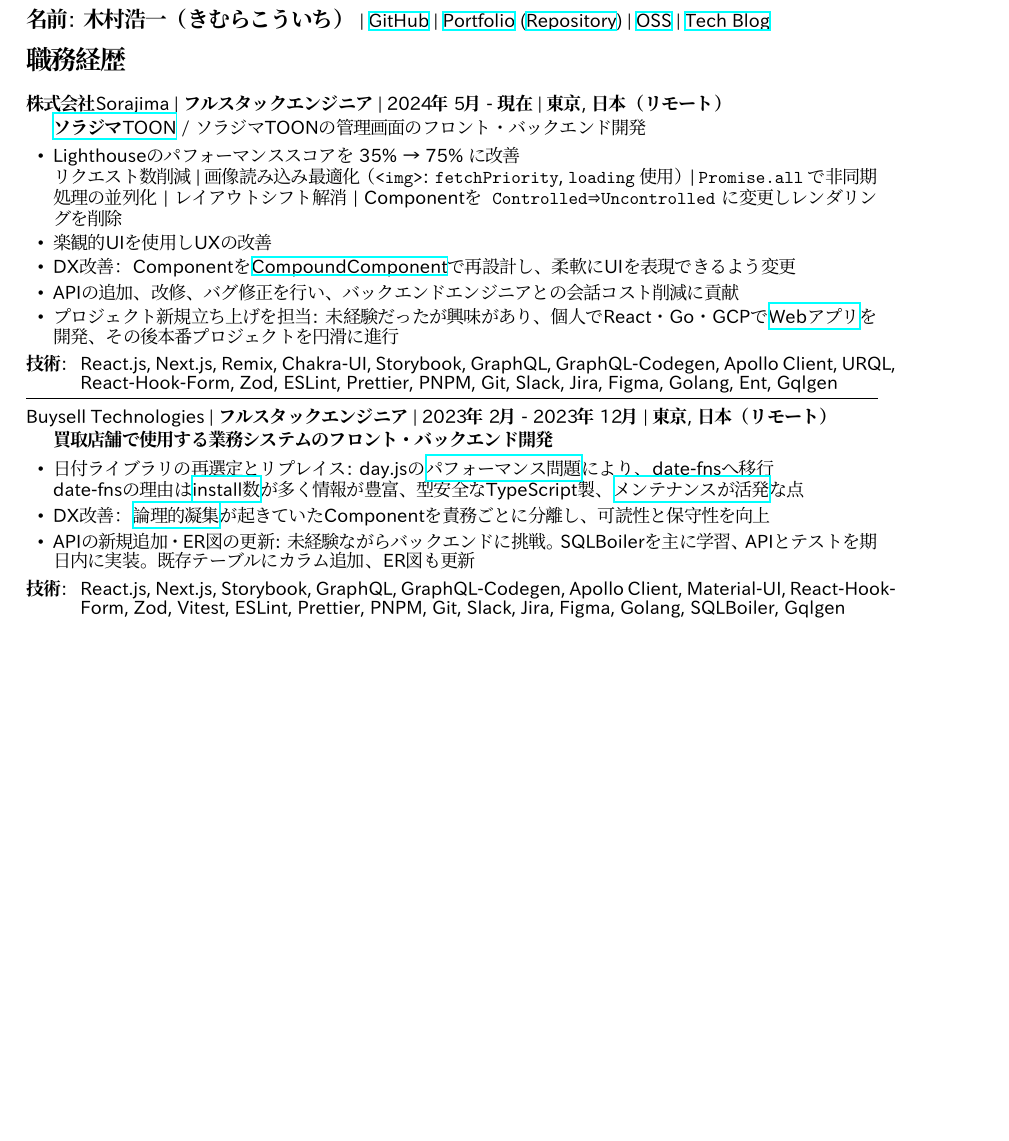
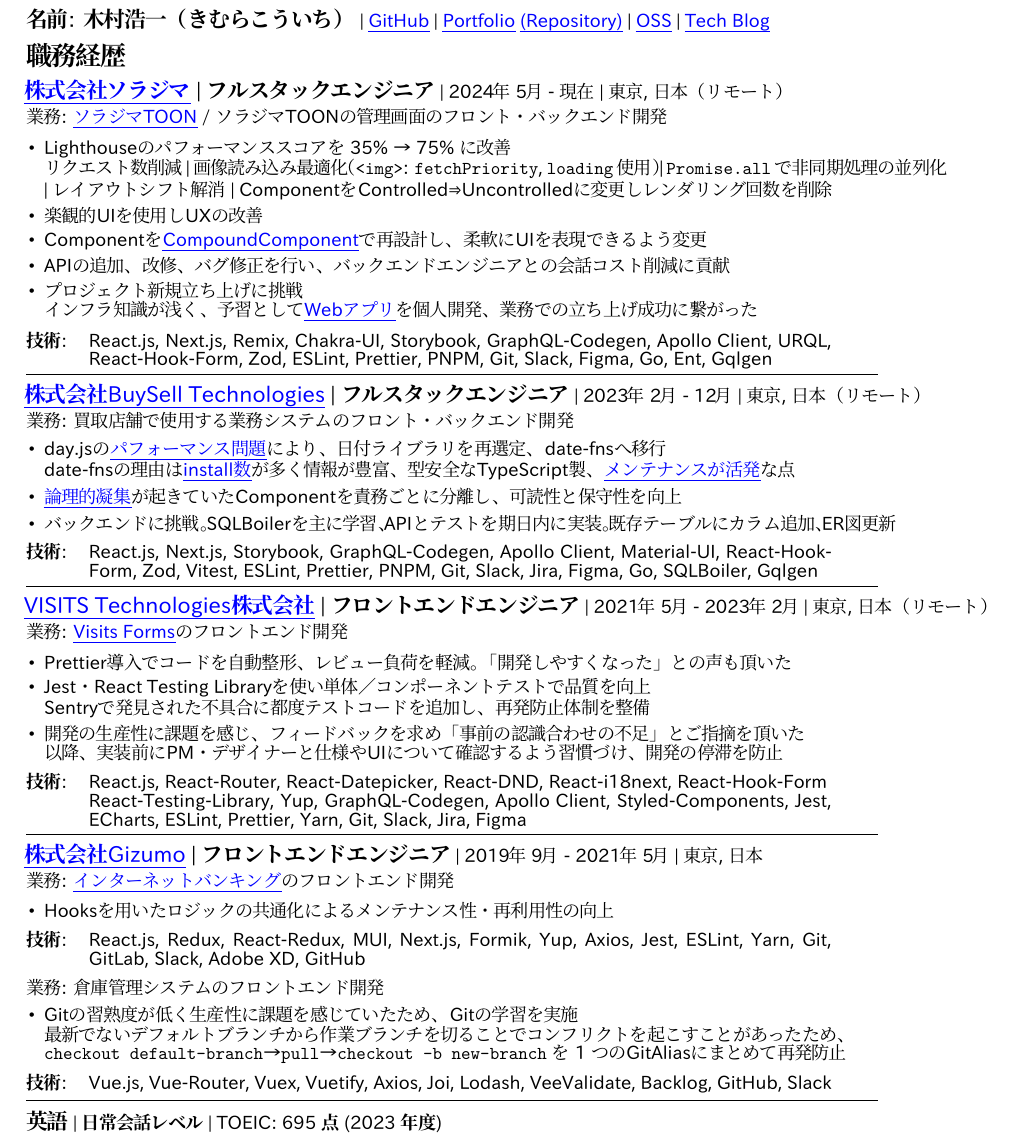
Before and after one commit to kupuma-ru21/kupuma-ru21, a LaTeX CV (resume.tex): part of the page, cut so that both start at the same text, the shorter picture padded with empty space. Compiled offline with XeLaTeX; a missing font is replaced by an installed copy or a similar font.

Commit message:
chore: update resume

```diff
--- a/resume.tex
+++ b/resume.tex
@@ -1,6 +1,8 @@
 % !TEX program = xelatex
 \documentclass{article}
-\usepackage{hyperref}
+\usepackage[normalem]{ulem}
+\usepackage[colorlinks=true, urlcolor=blue]{hyperref}
+\usepackage{xcolor}
 \usepackage{fontspec}
 \usepackage{xeCJK}
 \usepackage{enumitem}
@@ -14,9 +16,13 @@
 \setCJKmonofont{IPAGothic}
 \linespread{0.2}
 \xeCJKsetup{
-  CJKglue = {\hskip -0.05em}
+  CJKglue = {\kern -0.05em}
 }
 \setlist[itemize]{itemsep=0.3em, topsep=0.3em, parsep=0em}
+\newcommand{\jobentry}[2]{%
+  \hbox{\hskip -0.1em {\large \textbf{#1}} | #2}%
+}
+\newcommand{\link}[2]{\href{#1}{\uline{#2}}}
 
 \XeTeXinterchartokenstate=1
 \newXeTeXintercharclass\english
@@ -77,72 +83,154 @@
 
 \noindent
 \textbf{\large 名前: 木村 浩一（きむら こういち）} \textbar\
-\href{https://github.com/kupuma-ru21}{GitHub} \textbar\
-\href{https://kupuma-ru21.com/}{Portfolio} (\href{https://github.com/kupuma-ru21/portfolio}{Repository}) \textbar\
-\href{https://github.com/kupuma-ru21/kupuma-ru21/blob/main/OSS.md}{OSS} \textbar\
-\href{https://github.com/kupuma-ru21/kupuma-ru21/blob/main/TECH_BLOG.md}{Tech Blog}
+\link{https://github.com/kupuma-ru21}{GitHub} \textbar\
+\link{https://kupuma-ru21.com/}{Portfolio} \link{https://github.com/kupuma-ru21/portfolio}{(Repository)} \textbar\
+\link{https://github.com/kupuma-ru21/kupuma-ru21/blob/main/OSS.md}{OSS} \textbar\
+\link{https://zenn.dev/kupuma_ru21}{Tech Blog}
 
-\vspace{-1em}
+\vspace{-1.25em}
 
 \section*{職務経歴}
 
-\noindent
-\textbf{株式会社Sorajima | フルスタックエンジニア | 2024\kern-0.1em年5\kern-0.1em月 - 現在 | 東京, 日本（リモート）}
+\vspace{-0.6em}
+
+\jobentry{\link{https://sorajima.jp}{株式会社ソラジマ} | フルスタックエンジニア}{2024\kern-0.1em年5\kern-0.1em月 - 現在 | 東京, 日本（リモート）}
 
 \vspace{0.15em}
 
-\textbf{\href{https://sorajimatoon.com/}{ソラジマTOON}} / ソラジマTOONの管理画面のフロント・バックエンド開発
+\noindent 業務: {\link{https://sorajimatoon.com}{ソラジマTOON}} / ソラジマTOONの管理画面のフロント・バックエンド開発
 
-\begin{itemize}[leftmargin=1.5em]
+\begin{itemize}[leftmargin=1em]
 
   \item Lighthouseのパフォーマンススコアを35\% → 75\%に改善\\
-  リクエスト数削減 | 画像読み込み最適化（\texttt{<img>}: \texttt{fetchPriority}, \texttt{loading}使用） | \texttt{Promise.all}で非 同期処理の並列化 | レイアウトシフト解消 | Componentを\texttt{Controlled}⇒\texttt{Uncontrolled}に変更しレンダリングを削除
+  リクエスト数削減 | 画像読み込み最適化（\texttt{<img>}: \texttt{fetchPriority}, \texttt{loading}使用） | \texttt{Promise.all}で非 同期処理の並列化 | レイアウトシフト解消 | ComponentをControlled⇒Uncontrolledに変更しレンダリング回数を削除
 
 
   \item 楽観的UIを使用しUXの改善
 
-  \item DX改善：Componentを\href{https://kentcdodds.com/blog/compound-components-with-react-hooks}{CompoundComponent}で再設計し、柔軟にUIを表現できるよう変更
+  \item Componentを\link{https://kentcdodds.com/blog/compound-components-with-react-hooks}{CompoundComponent}で再設計し、柔軟にUIを表現できるよう変更
 
   \item APIの追加、改修、バグ修正を行い、バックエンドエンジニアとの会話コスト削減に貢献
 
-  \item プロジェクト新規立ち上げを担当: 未経験だったが興味があり、個人でReact・Go・GCPで\href{https://github.com/kupuma-ru21/portfolio}{Webアプリ}を開発、その後本番プロジェクトを円滑に進行
+  \item プロジェクト新規立ち上げに挑戦\\
+  インフラ知識が浅く、予習として\link{https://github.com/kupuma-ru21/portfolio}{Webアプリ}を個人開発、業務での立ち上げ成功に繋がった
 
 \end{itemize}
 
 \noindent
-\makebox[3em][l]{\textbf{技術:}}%
-\parbox[t]{\dimexpr\linewidth-2em\relax}{
-React.js, Next.js, Remix, Chakra-UI, Storybook, GraphQL, GraphQL-Codegen, Apollo Client, URQL, React-Hook-Form, Zod, ESLint, Prettier, PNPM, Git, Slack, Jira, Figma, Golang, Ent, Gqlgen
+\begin{tabular}{@{}l l}
+\textbf{技術:} & \parbox[t]{\dimexpr\linewidth-6em\relax}{
+  React.js, Next.js, Remix, Chakra-UI, Storybook, GraphQL-Codegen, Apollo Client, URQL, React-Hook-Form, Zod, ESLint, Prettier, PNPM, Git, Slack, Figma, Go, Ent, Gqlgen
 }
+\end{tabular}
 
 \vspace{0.15em}
 \noindent\rule{\linewidth}{0.4pt}
 \vspace{0.15em}
 
-\noindent
-\textbf{Buysell Technologies | フルスタックエンジニア | 2023\kern-0.1em年2\kern-0.1em月 - 2023\kern-0.1em年12\kern-0.1em月 | 東京, 日本（リモート）}
+\jobentry{\link{https://buysell-technologies.com}{株式会社BuySell Technologies} | フルスタックエンジニア}{2023\kern-0.1em年2\kern-0.1em月 - 12\kern-0.1em月 | 東京, 日本（リモート）}
 
 \vspace{0.15em}
 
-\textbf{買取店舗で使用する業務システムのフロント・バックエンド開発}
+\noindent 業務: 買取店舗で使用する業務システムのフロント・バックエンド開発
 
-\begin{itemize}[leftmargin=1.5em]
+\begin{itemize}[leftmargin=1em]
 
-  \item 日付ライブラリの再選定とリプレイス: day.jsの\href{https://github.com/iamkun/dayjs/issues/1236}{パフォーマンス問題}により、date-fnsへ移行\\
-  date-fnsの理由は\href{https://npmtrends.com/date-fns-vs-dayjs-vs-luxon}{install数}が多く情報が豊富、型安全なTypeScript製、\href{https://github.com/date-fns/date-fns/graphs/contributors}{メンテナンスが活発}な点
+  \item day.jsの\link{https://github.com/iamkun/dayjs/issues/1236}{パフォーマンス問題}により、日付ライブラリを再選定、date-fnsへ移行\\
+  date-fnsの理由は\link{https://npmtrends.com/date-fns-vs-dayjs-vs-js-joda-vs-luxon}{install数}が多く情報が豊富、型安全なTypeScript製、\link{https://github.com/date-fns/date-fns/graphs/contributors}{メンテナンスが活発}な点
 
-  \item DX改善：\href{https://speakerdeck.com/sonatard/coheision-coupling?slide=29}{論理的凝集}が起きていたComponentを責務ごとに分離し、可読性と保守性を向上
+  \item \link{https://speakerdeck.com/sonatard/coheision-coupling?slide=29}{論理的凝集}が起きていたComponentを責務ごとに分離し、可読性と保守性を向上
 
-  \item APIの新規追加・ER図の更新:
-  未経験ながらバックエンドに挑戦。SQLBoilerを主に学習、APIとテストを期日内に実装。既存テーブルにカラム追加、ER図も更新
+  \item バックエンドに挑戦。SQLBoilerを主に学習、APIとテストを期日内に実装。既存テーブルにカラム追加、ER図更新
 
 \end{itemize}
 
 \noindent
-\makebox[3em][l]{\textbf{技術:}}%
-\parbox[t]{\dimexpr\linewidth-2em\relax}{
-React.js, Next.js, Storybook, GraphQL, GraphQL-Codegen, Apollo Client, Material-UI, React-Hook-Form, Zod, Vitest, ESLint, Prettier, PNPM, Git, Slack, Jira, Figma, Golang, SQLBoiler, Gqlgen
+\begin{tabular}{@{}l l}
+\textbf{技術:} & \parbox[t]{\dimexpr\linewidth-6em\relax}{
+  React.js, Next.js, Storybook, GraphQL-Codegen, Apollo Client, Material-UI, React-Hook-Form, Zod, Vitest, ESLint, Prettier, PNPM, Git, Slack, Jira, Figma, Go, SQLBoiler, Gqlgen
 }
+\end{tabular}
 
+\vspace{0.15em}
+\noindent\rule{\linewidth}{0.4pt}
+\vspace{0.15em}
+
+\jobentry{\link{https://visits.world}{VISITS Technologies株式会社} \textbar\ フロントエンドエンジニア}{2021\kern-0.1em年5\kern-0.1em月 - 2023\kern-0.1em年2\kern-0.1em月 \textbar\ 東京, 日本（リモート）}
+
+\vspace{0.15em}
+
+\noindent 業務: {\link{https://visitsforms.com}{Visits Forms}}のフロントエンド開発
+
+\begin{itemize}[leftmargin=1em]
+
+\item Prettier導入でコードを自動整形、レビュー負荷を軽減。「開発しやすくなった」との声も頂いた
+
+\item Jest・React Testing Libraryを使い単体／コンポーネントテストで品質を向上\\
+Sentryで発見された不具合に都度テストコードを追加し、再発防止体制を整備
+
+\item 開発の生産性に課題を感じ、フィードバックを求め「事前の認識合わせの不足」とご指摘を頂いた\\
+以降、実装前にPM・デザイナーと仕様やUIについて確認するよう習慣づけ、開発の停滞を防止
+
+\end{itemize}
+
+\noindent
+\begin{tabular}{@{}l l}
+\textbf{技術:} & \parbox[t]{\dimexpr\linewidth-6em\relax}{
+  React.js, React-Router, React-Datepicker, React-DND, React-i18next, React-Hook-Form\\
+  React-Testing-Library, Yup, GraphQL-Codegen, Apollo Client, Styled-Components, Jest, ECharts, ESLint, Prettier, Yarn, Git, Slack, Jira, Figma
+}
+\end{tabular}
+
+\vspace{0.15em}
+\noindent\rule{\linewidth}{0.4pt}
+\vspace{0.15em}
+
+\jobentry{\link{https://gizumo-inc.jp}{株式会社Gizumo} \textbar\ フロントエンドエンジニア}{2019\kern-0.1em年9\kern-0.1em月 - 2021\kern-0.1em年5\kern-0.1em月 \textbar\ 東京, 日本}
+
+\vspace{0.15em}
+
+\noindent 業務: {\link{https://moneykit.net/}{インターネットバンキング}}のフロントエンド開発
+
+\begin{itemize}[leftmargin=1em]
+
+  \item Hooksを用いたロジックの共通化によるメンテナンス性・再利用性の向上
+
+\end{itemize}
+
+\noindent
+\begin{tabular}{@{}l l}
+\textbf{技術:} & \parbox[t]{\dimexpr\linewidth-6em\relax}{
+  React.js, Redux, React-Redux, MUI, Next.js, Formik, Yup, Axios, Jest, ESLint, Yarn, Git, GitLab, Slack, Adobe XD, GitHub
+}
+\end{tabular}
+
+\vspace{0.5em}
+
+\noindent 業務: 倉庫管理システムのフロントエンド開発
+
+\begin{itemize}[leftmargin=1em]
+
+  \item Gitの習熟度が低く生産性に課題を感じていたため、Gitの学習を実施\\
+  最新でないデフォルトブランチから作業ブランチを切ることでコンフリクトを起こすことがあったため、\\
+  \texttt{checkout default-branch}→\texttt{pull}→\texttt{checkout -b new-branch}を1つのGitAliasにまとめて再発防止
+
+\end{itemize}
+
+\noindent
+\begin{tabular}{@{}l l}
+\textbf{技術:} & \parbox[t]{\dimexpr\linewidth-6em\relax}{
+  Vue.js, Vue-Router, Vuex, Vuetify, Axios, Joi, Lodash, VeeValidate, Backlog, GitHub, Slack
+}
+\end{tabular}
+
+\vspace{0.25em}
+\noindent\rule{\linewidth}{0.4pt}
+\vspace{0.25em}
+
+\noindent
+\textbf{\large 英語} \textbar\
+\textbf{日常会話レベル} \textbar\
+\textbf{TOEIC: 695点(2023年度)}
 
 \end{document}
```
Also changed, not shown: RESUME_DRAFT.md (+5 -5 lines), TECH_BLOG.md (deleted, +0 -3 lines).
